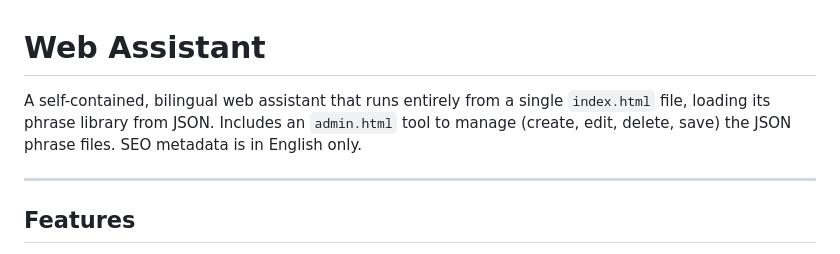
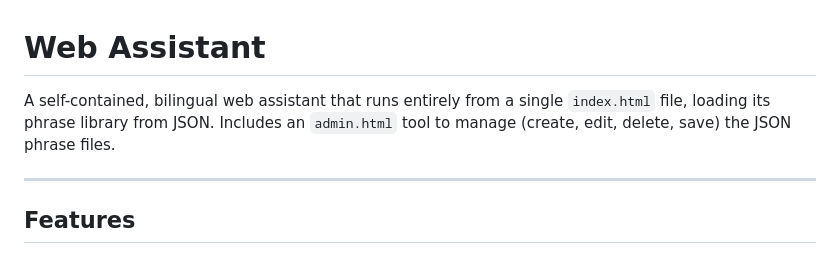
Before and after one commit to chaabat/web-assistent, a Markdown page: README.md, the part around the change. Rendered like a GitHub page.

```diff
--- a/README.md
+++ b/README.md
@@ -1,6 +1,6 @@
 # Web Assistant
 
-A self-contained, bilingual web assistant that runs entirely from a single `index.html` file, loading its phrase library from JSON. Includes an `admin.html` tool to manage (create, edit, delete, save) the JSON phrase files. SEO metadata is in English only.
+A self-contained, bilingual web assistant that runs entirely from a single `index.html` file, loading its phrase library from JSON. Includes an `admin.html` tool to manage (create, edit, delete, save) the JSON phrase files.
 
 ---
 
```
